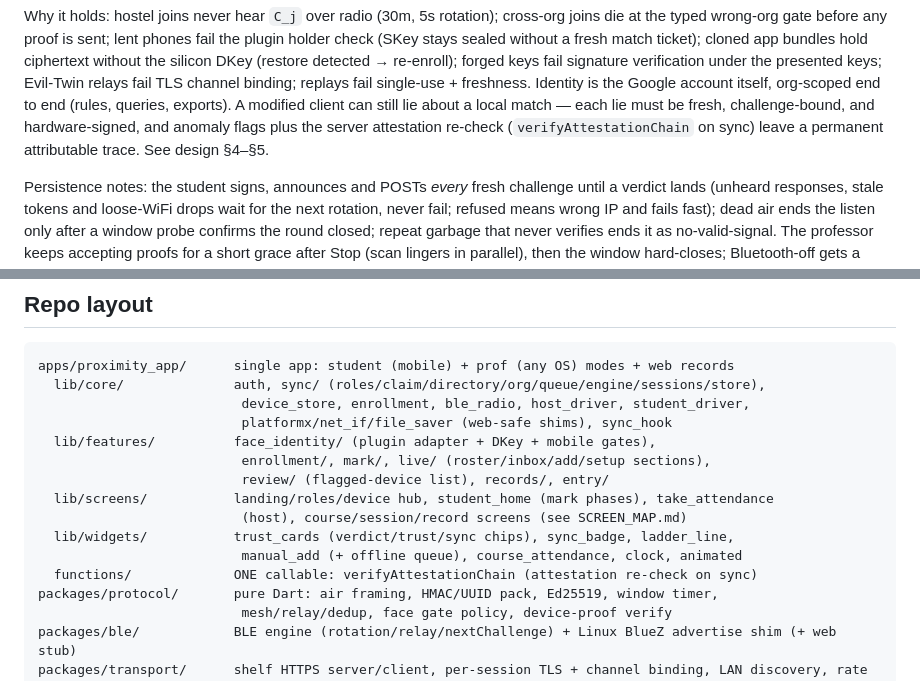
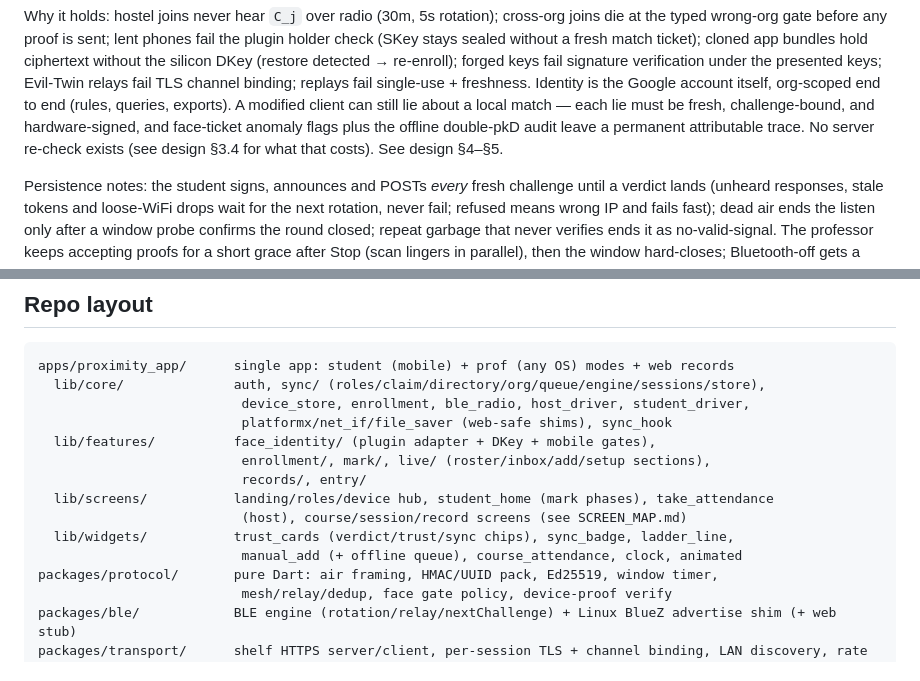
Before and after one commit to Swarnadip-Kar/Proximity, a Markdown page: README.md, 2 parts joined by grey strips. GitHub-like rendering.

Commit message:
Docs match fallback reality: offline-only trust model, no server check

```diff
--- a/README.md
+++ b/README.md
@@ -114,9 +114,10 @@ verification under the presented keys; Evil-Twin relays fail TLS channel
 binding; replays fail single-use + freshness. Identity is the Google
 account itself, org-scoped end to end (rules, queries, exports). A
 modified client can still lie about a local match — each lie must be
-fresh, challenge-bound, and hardware-signed, and anomaly flags plus the
-server attestation re-check (`verifyAttestationChain` on sync) leave a
-permanent attributable trace. See design §4–§5.
+fresh, challenge-bound, and hardware-signed, and face-ticket anomaly
+flags plus the offline double-pkD audit leave a permanent attributable
+trace. No server re-check exists (see design §3.4 for what that costs).
+See design §4–§5.
 
 Persistence notes: the student signs, announces and POSTs *every* fresh
 challenge until a verdict lands (unheard responses, stale tokens and
@@ -275,12 +276,11 @@ apps/proximity_app/      single app: student (mobile) + prof (any OS) modes + we
                           platformx/net_if/file_saver (web-safe shims), sync_hook
   lib/features/          face_identity/ (plugin adapter + DKey + mobile gates),
                           enrollment/, mark/, live/ (roster/inbox/add/setup sections),
-                          review/ (flagged-device list), records/, entry/
+                          records/, entry/
   lib/screens/           landing/roles/device hub, student_home (mark phases), take_attendance
                           (host), course/session/record screens (see SCREEN_MAP.md)
   lib/widgets/           trust_cards (verdict/trust/sync chips), sync_badge, ladder_line,
                           manual_add (+ offline queue), course_attendance, clock, animated
-  functions/             ONE callable: verifyAttestationChain (attestation re-check on sync)
 packages/protocol/       pure Dart: air framing, HMAC/UUID pack, Ed25519, window timer,
                           mesh/relay/dedup, face gate policy, device-proof verify
 packages/ble/            BLE engine (rotation/relay/nextChallenge) + Linux BlueZ advertise shim (+ web stub)
```
Also changed, not shown: PROXIMITY_DESIGN.md (+51 -68 lines), apps/proximity_app/SCREEN_MAP.md (+1 -5 lines).
